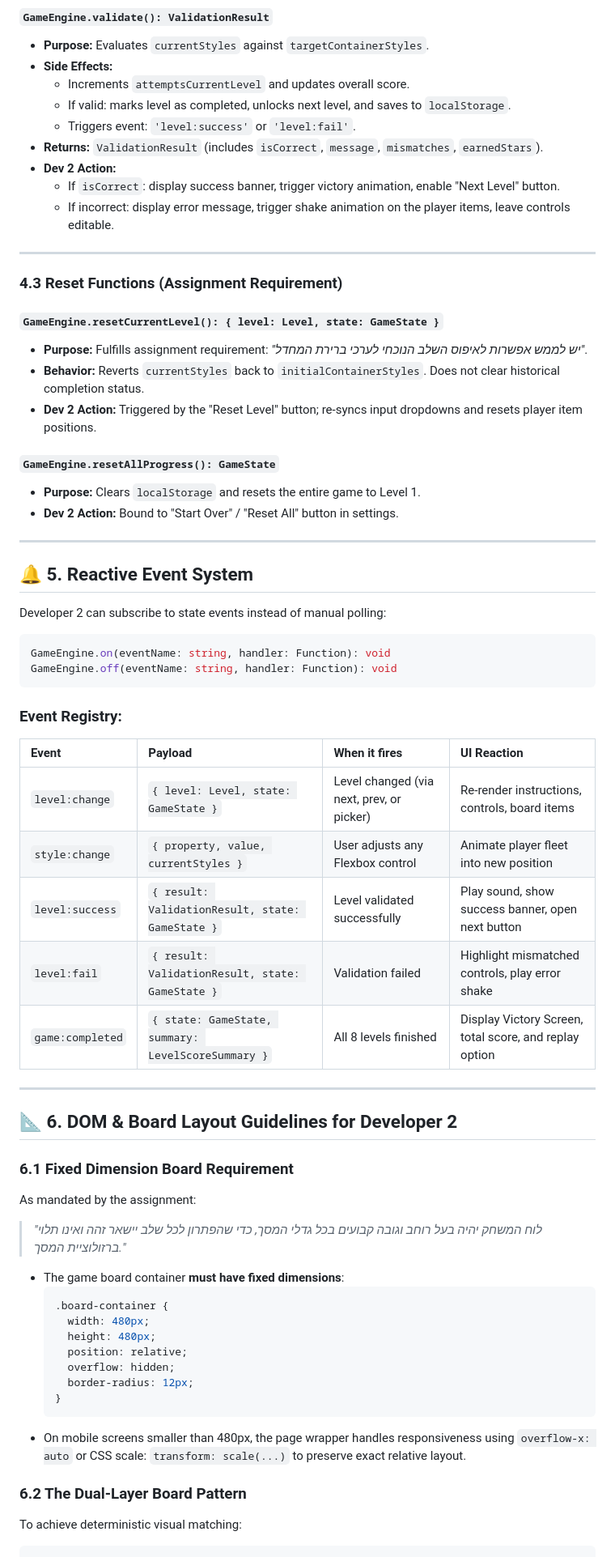
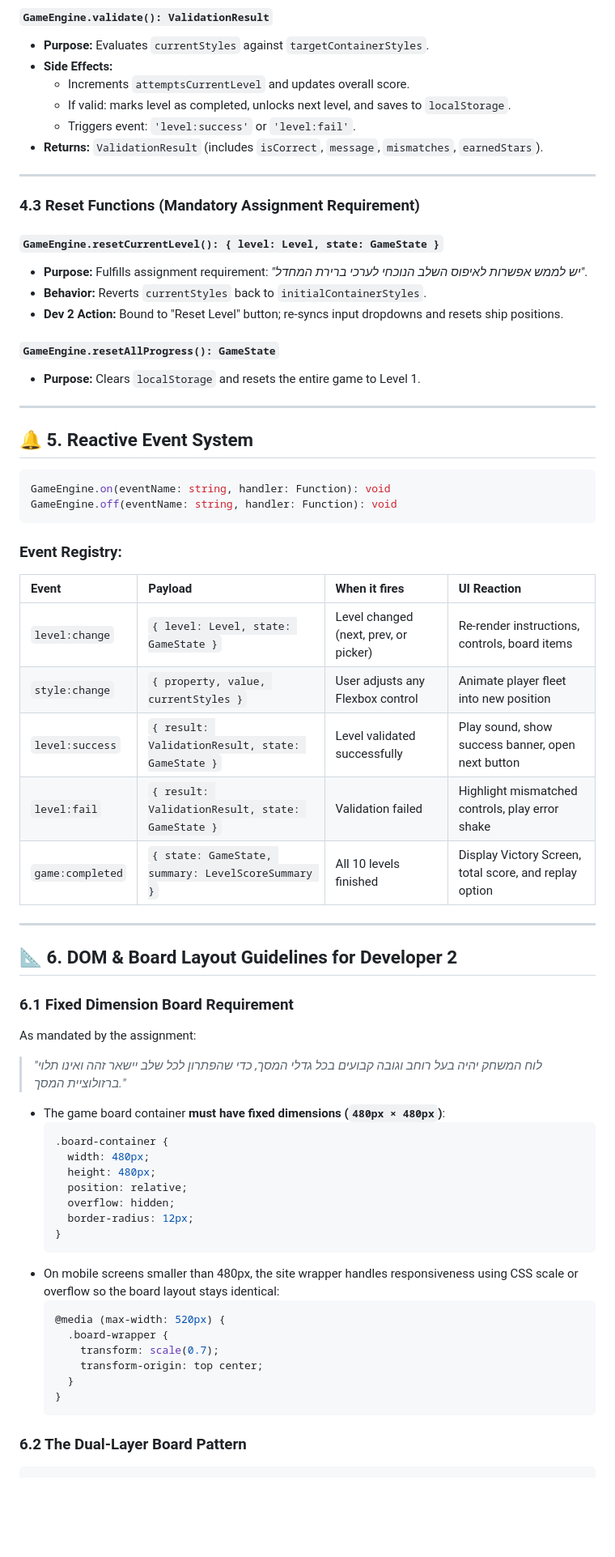
Before and after one commit to liongalperin/flexbox-game, a Markdown page: docs/api-contract.md, the part around one of its changes. Shown at 81% size. GitHub-like rendering; blank space fills up the shorter version.

````diff
--- a/docs/api-contract.md
+++ b/docs/api-contract.md
@@ -222,28 +214,22 @@ All interaction from Developer 2 into the Game Engine occurs via the methods bel
   * If valid: marks level as completed, unlocks next level, and saves to `localStorage`.
   * Triggers event: `'level:success'` or `'level:fail'`.
 * **Returns:** `ValidationResult` (includes `isCorrect`, `message`, `mismatches`, `earnedStars`).
-* **Dev 2 Action:**
-  * If `isCorrect`: display success banner, trigger victory animation, enable "Next Level" button.
-  * If incorrect: display error message, trigger shake animation on the player items, leave controls editable.
 
 ---
 
-### 4.3 Reset Functions (Assignment Requirement)
+### 4.3 Reset Functions (Mandatory Assignment Requirement)
 
 #### `GameEngine.resetCurrentLevel(): { level: Level, state: GameState }`
 * **Purpose:** Fulfills assignment requirement: *"יש לממש אפשרות לאיפוס השלב הנוכחי לערכי ברירת המחדל"*.
-* **Behavior:** Reverts `currentStyles` back to `initialContainerStyles`. Does not clear historical completion status.
-* **Dev 2 Action:** Triggered by the "Reset Level" button; re-syncs input dropdowns and resets player item positions.
+* **Behavior:** Reverts `currentStyles` back to `initialContainerStyles`.
+* **Dev 2 Action:** Bound to "Reset Level" button; re-syncs input dropdowns and resets ship positions.
 
 #### `GameEngine.resetAllProgress(): GameState`
 * **Purpose:** Clears `localStorage` and resets the entire game to Level 1.
-* **Dev 2 Action:** Bound to "Start Over" / "Reset All" button in settings.
 
 ---
 
 ## 🔔 5. Reactive Event System
-
-Developer 2 can subscribe to state events instead of manual polling:
 
 ```javascript
 GameEngine.on(eventName: string, handler: Function): void
@@ -254,11 +240,11 @@ GameEngine.off(eventName: string, handler: Function): void
 
 | Event | Payload | When it fires | UI Reaction |
 | :--- | :--- | :--- | :--- |
-| `level:change` | `{ level: Level, state: GameState }` | Level changed (via next, prev, or picker) | Re-render instructions, controls, board items |
+| `level:change` | `{ level: Level, state: GameState }` | Level changed (next, prev, or picker) | Re-render instructions, controls, board items |
 | `style:change` | `{ property, value, currentStyles }` | User adjusts any Flexbox control | Animate player fleet into new position |
 | `level:success` | `{ result: ValidationResult, state: GameState }` | Level validated successfully | Play sound, show success banner, open next button |
 | `level:fail` | `{ result: ValidationResult, state: GameState }` | Validation failed | Highlight mismatched controls, play error shake |
-| `game:completed` | `{ state: GameState, summary: LevelScoreSummary }` | All 8 levels finished | Display Victory Screen, total score, and replay option |
+| `game:completed` | `{ state: GameState, summary: LevelScoreSummary }` | All 10 levels finished | Display Victory Screen, total score, and replay option |
 
 ---
 
@@ -268,7 +254,7 @@ GameEngine.off(eventName: string, handler: Function): void
 As mandated by the assignment:
 > *"לוח המשחק יהיה בעל רוחב וגובה קבועים בכל גדלי המסך, כדי שהפתרון לכל שלב יישאר זהה ואינו תלוי ברזולוציית המסך."*
 
-* The game board container **must have fixed dimensions**:
+* The game board container **must have fixed dimensions (`480px × 480px`)**:
   ```css
   .board-container {
     width: 480px;
@@ -278,9 +264,16 @@ As mandated by the assignment:
     border-radius: 12px;
   }
   ```
-* On mobile screens smaller than 480px, the page wrapper handles responsiveness using `overflow-x: auto` or CSS scale: `transform: scale(...)` to preserve exact relative layout.
+* On mobile screens smaller than 480px, the site wrapper handles responsiveness using CSS scale or overflow so the board layout stays identical:
+  ```css
+  @media (max-width: 520px) {
+    .board-wrapper {
+      transform: scale(0.7);
+      transform-origin: top center;
+    }
+  }
+  ```
 
 ### 6.2 The Dual-Layer Board Pattern
-To achieve deterministic visual matching:
 ```html
 <div class="board-container">
````
Also changed, not shown: other parts of docs/api-contract.md (+131 -80 lines), docs/roles.md (added, +36 -0 lines), roles.md (deleted, +0 -31 lines).
